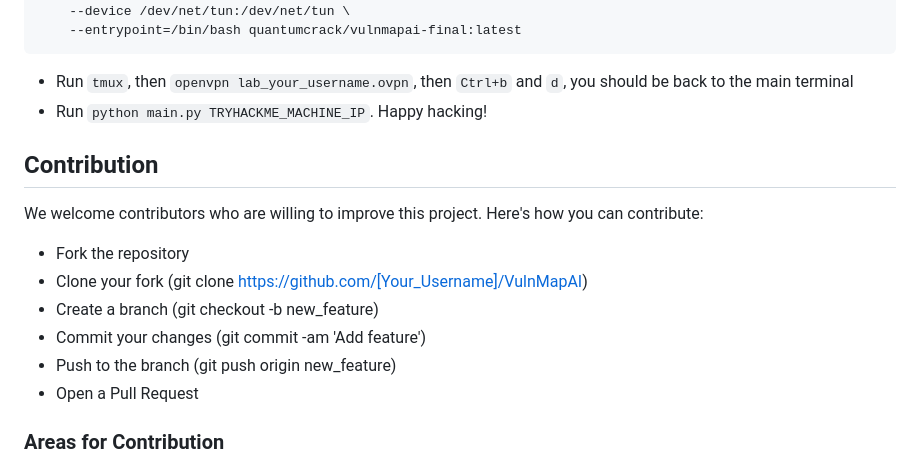
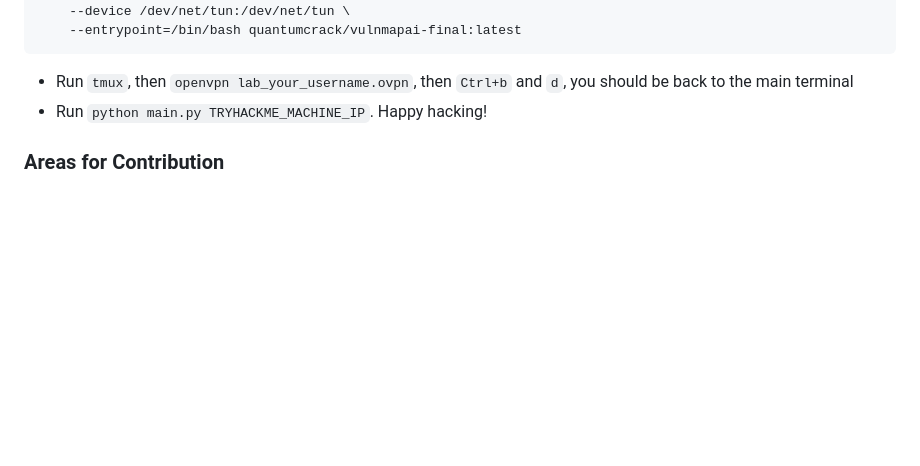
Before and after one commit to davidalami/VulnMapAI, a Markdown page: README.md, the part around the change. Rendered like a GitHub page; blank space fills up the shorter version.

Commit message:
Factor out contribution section into a separate file

````diff
--- a/README.md
+++ b/README.md
@@ -42,14 +42,6 @@ docker run -it \
 - Run `tmux`, then `openvpn lab_your_username.ovpn`, then `Ctrl+b` and `d`, you should be back to the main terminal
 - Run ```python main.py TRYHACKME_MACHINE_IP```. Happy hacking!
 
-## Contribution
-We welcome contributors who are willing to improve this project. Here's how you can contribute:
-- Fork the repository
-- Clone your fork (git clone https://github.com/[Your_Username]/VulnMapAI)
-- Create a branch (git checkout -b new_feature)
-- Commit your changes (git commit -am 'Add feature')
-- Push to the branch (git push origin new_feature)
-- Open a Pull Request
 
 ### Areas for Contribution
 
````
